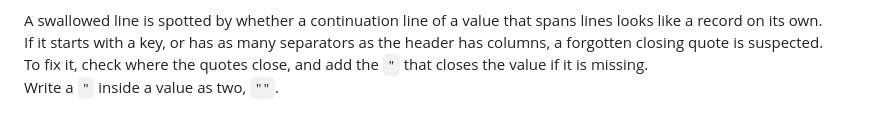
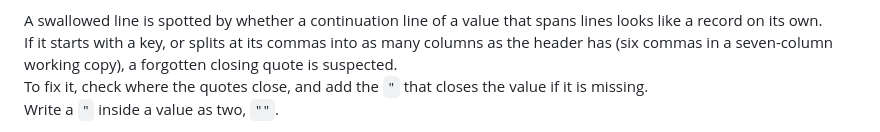
Before and after one commit to 223n/dragnwash-localization-editor, a Markdown page: README.en.md, the part around the change. Drawn GitHub-style.

```diff
--- a/README.en.md
+++ b/README.en.md
@@ -675,7 +675,7 @@ With a line break there, a heading line of the published file splits in two, and
 The upstream tool breaks in the same way.
 
 A swallowed line is spotted by whether a continuation line of a value that spans lines looks like a record on its own.
-If it starts with a key, or has as many separators as the header has columns, a forgotten closing quote is suspected.
+If it starts with a key, or splits at its commas into as many columns as the header has (six commas in a seven-column working copy), a forgotten closing quote is suspected.
 To fix it, check where the quotes close, and add the `"` that closes the value if it is missing.
 Write a `"` inside a value as two, `""`.
 
```
Also changed, not shown: README.md (+1 -1 lines).
